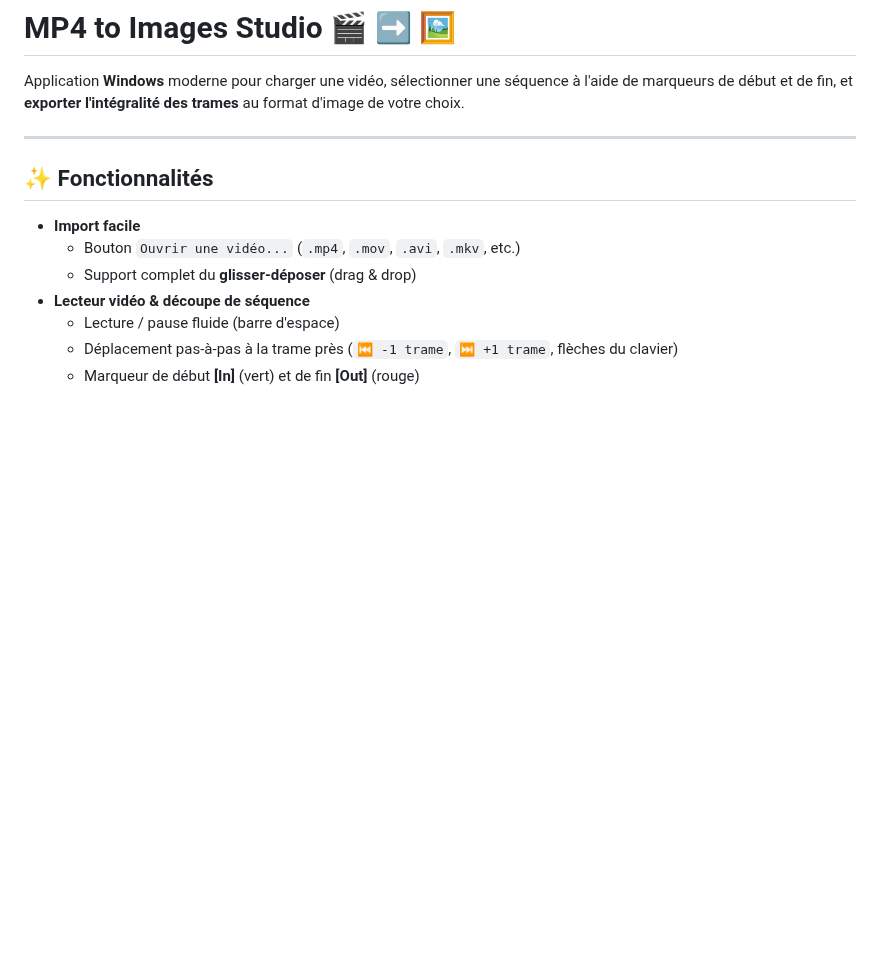
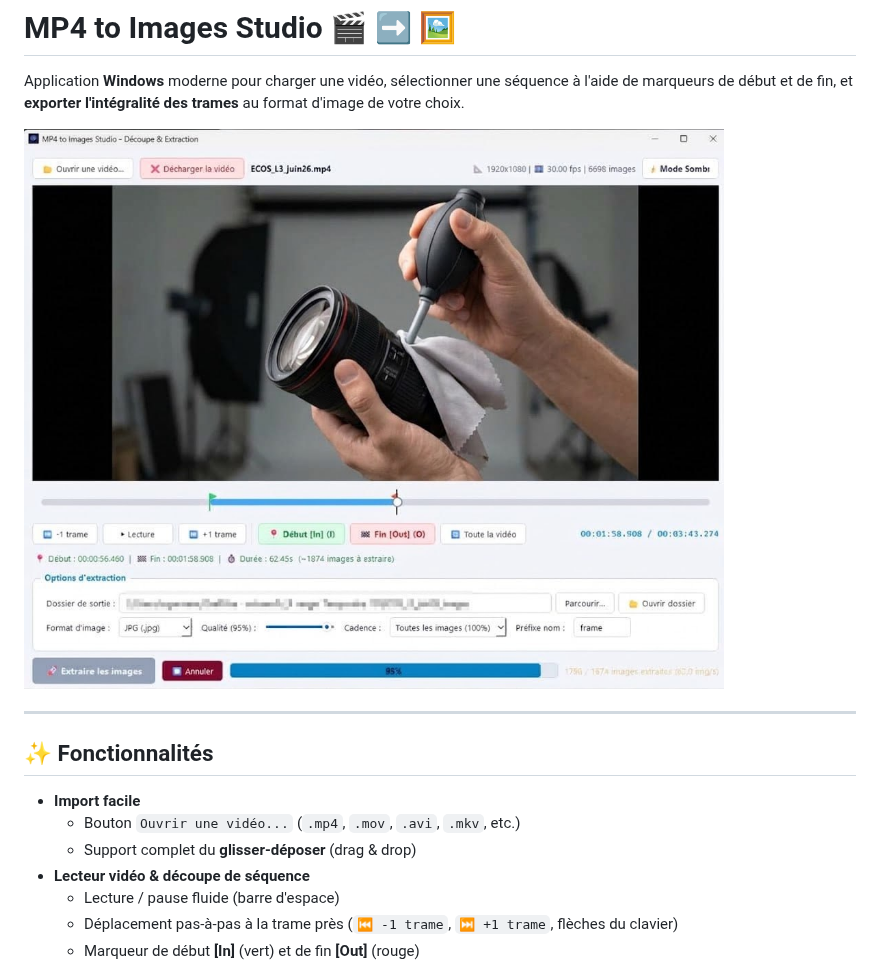
Before and after one commit to john-lebrument/MP4-to-JPG, a Markdown page: README.md, the part around the change. Rendered like a GitHub page; pictures changed too: docs/screenshot.png (added); blank space fills up the shorter version.

Commit message:
docs: ajouter une capture d'écran de l'application au README

```diff
--- a/README.md
+++ b/README.md
@@ -1,6 +1,8 @@
 # MP4 to Images Studio 🎬 ➡️ 🖼️
 
 Application **Windows** moderne pour charger une vidéo, sélectionner une séquence à l'aide de marqueurs de début et de fin, et **exporter l'intégralité des trames** au format d'image de votre choix.
+
+![Capture d'écran de MP4 to Images Studio](docs/screenshot.png)
 
 ---
 
```
